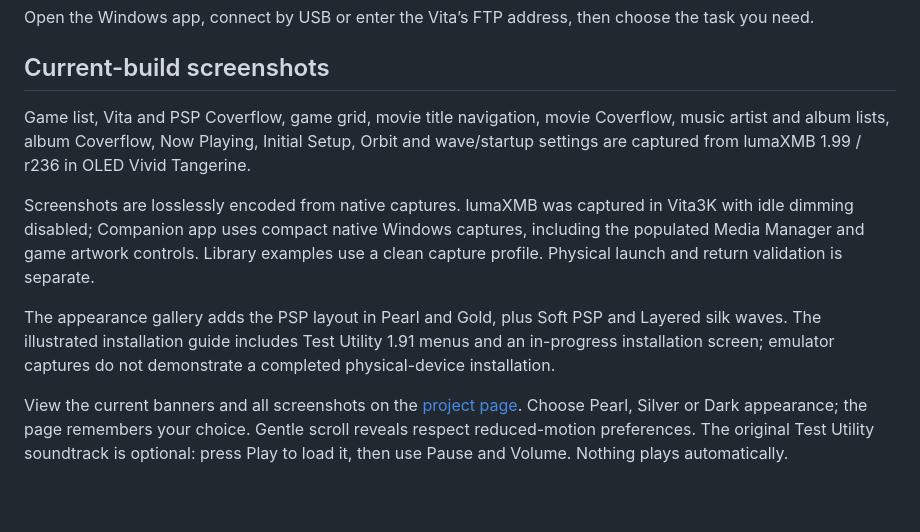
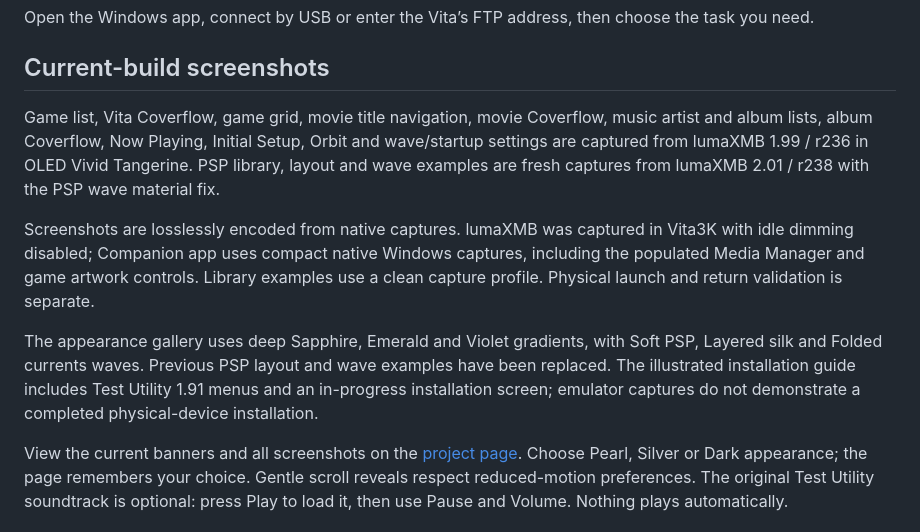
Before and after one commit to alternativeConsience/lumaXMB, a Markdown page: README.md, the part around the change. Rendered like a GitHub page; blank space fills up the shorter version.

Commit message:
Document fresh r238 PSP library and wave screenshots

```diff
--- a/README.md
+++ b/README.md
@@ -69,11 +69,11 @@ Open the Windows app, connect by USB or enter the Vita’s FTP address, then cho
 
 ## Current-build screenshots
 
-Game list, Vita and PSP Coverflow, game grid, movie title navigation, movie Coverflow, music artist and album lists, album Coverflow, Now Playing, Initial Setup, Orbit and wave/startup settings are captured from lumaXMB 1.99 / r236 in OLED Vivid Tangerine.
+Game list, Vita Coverflow, game grid, movie title navigation, movie Coverflow, music artist and album lists, album Coverflow, Now Playing, Initial Setup, Orbit and wave/startup settings are captured from lumaXMB 1.99 / r236 in OLED Vivid Tangerine. PSP library, layout and wave examples are fresh captures from lumaXMB 2.01 / r238 with the PSP wave material fix.
 
 Screenshots are losslessly encoded from native captures. lumaXMB was captured in Vita3K with idle dimming disabled; Companion app uses compact native Windows captures, including the populated Media Manager and game artwork controls. Library examples use a clean capture profile. Physical launch and return validation is separate.
 
-The appearance gallery adds the PSP layout in Pearl and Gold, plus Soft PSP and Layered silk waves. The illustrated installation guide includes Test Utility 1.91 menus and an in-progress installation screen; emulator captures do not demonstrate a completed physical-device installation.
+The appearance gallery uses deep Sapphire, Emerald and Violet gradients, with Soft PSP, Layered silk and Folded currents waves. Previous PSP layout and wave examples have been replaced. The illustrated installation guide includes Test Utility 1.91 menus and an in-progress installation screen; emulator captures do not demonstrate a completed physical-device installation.
 
 View the current banners and all screenshots on the [project page](https://alternativeConsience.github.io/lumaXMB/). Choose Pearl, Silver or Dark appearance; the page remembers your choice. Gentle scroll reveals respect reduced-motion preferences. The original Test Utility soundtrack is optional: press Play to load it, then use Pause and Volume. Nothing plays automatically.
 
```
